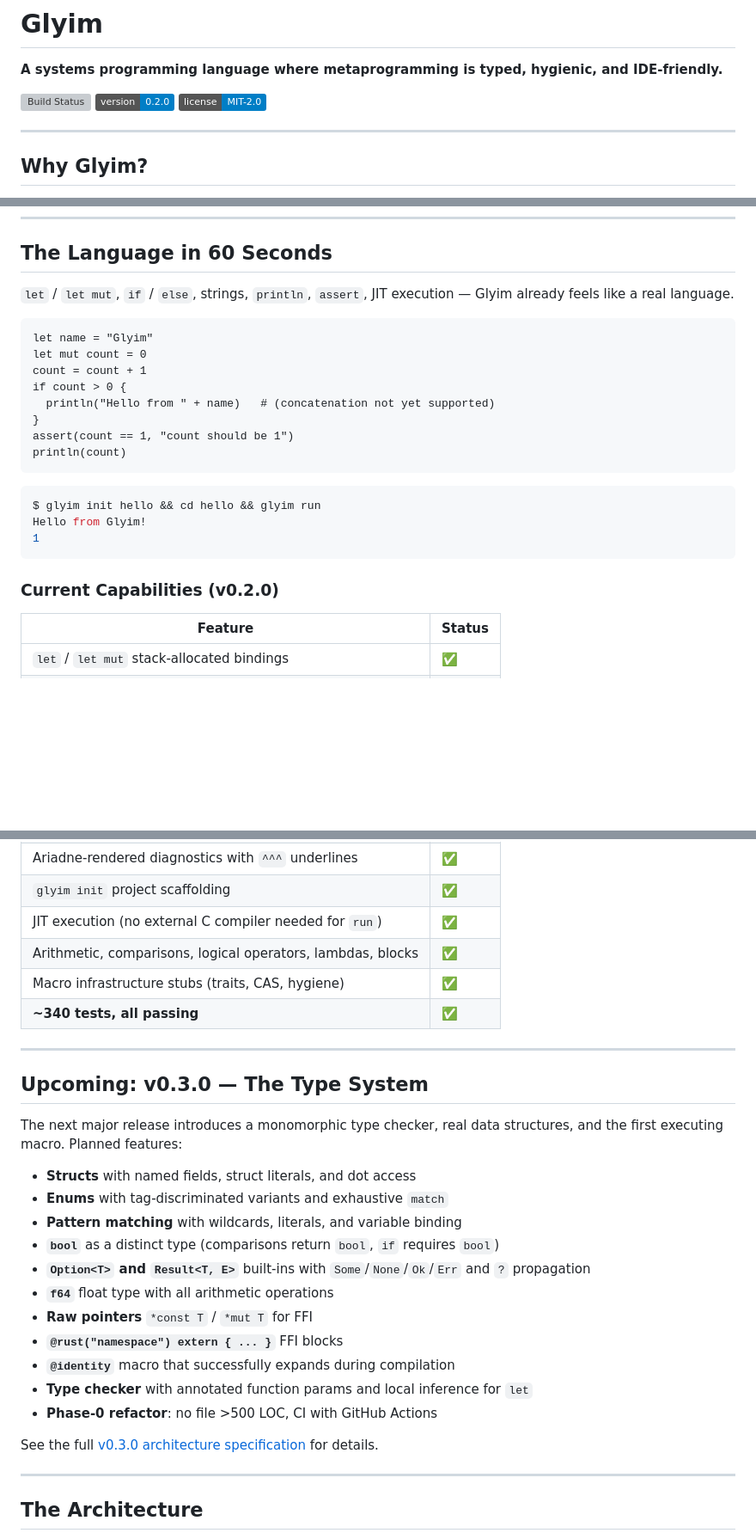
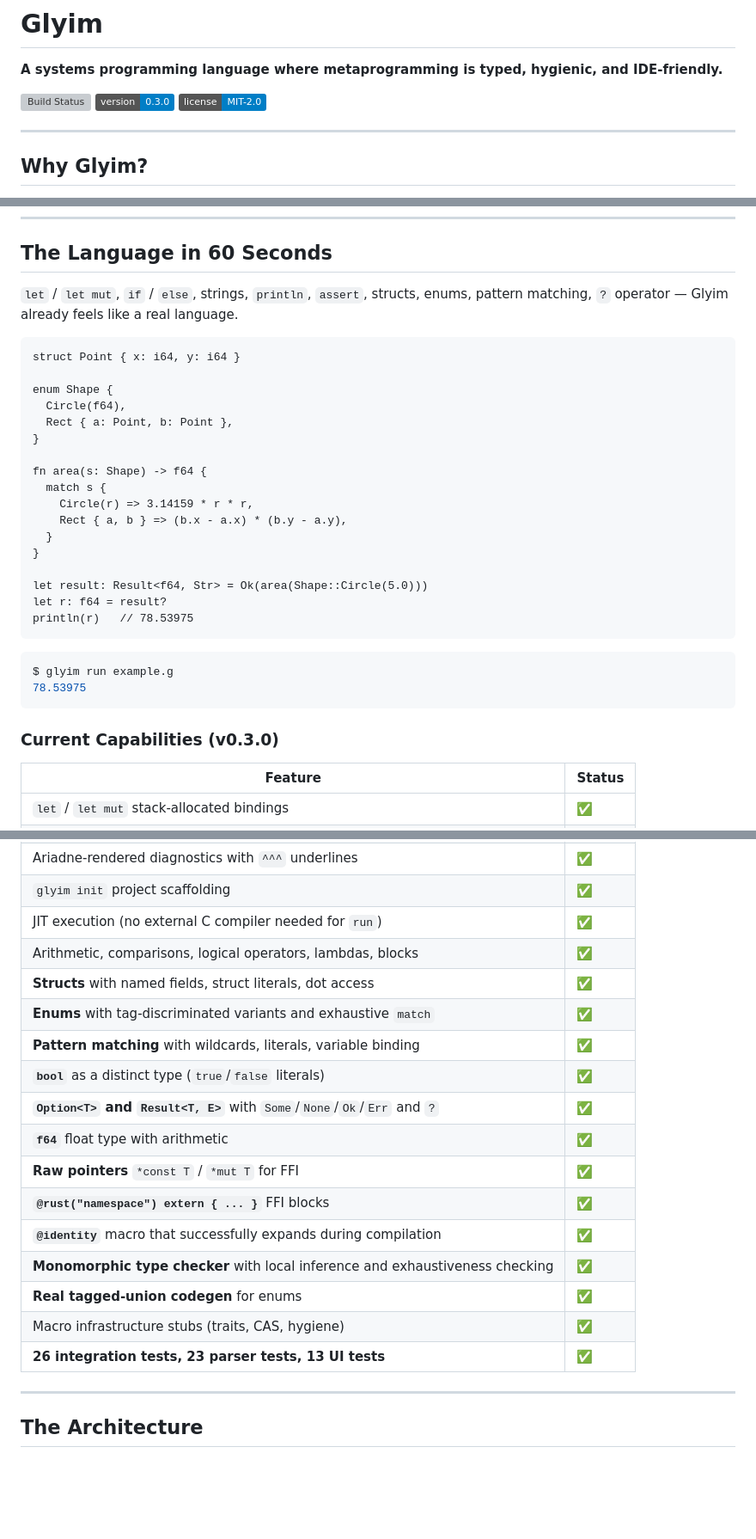
Before and after one commit to elcoosp/glyim, a Markdown page: README.md, 3 parts joined by grey strips. Shown at 86% size. Rendered like a GitHub page; badges without logos; blank space fills up the shorter version; grey boxes are pictures that could not be loaded.

````diff
--- a/README.md
+++ b/README.md
@@ -3,7 +3,7 @@
 **A systems programming language where metaprogramming is typed, hygienic, and IDE‑friendly.**
 
 [![Build Status](https://img.shields.io/github/actions/workflow/status/your-org/glyim/ci.yml?branch=main)](https://github.com/your-org/glyim/actions)
-[![Version](https://img.shields.io/badge/version-0.2.0-blue)](https://github.com/your-org/glyim/releases)
+[![Version](https://img.shields.io/badge/version-0.3.0-blue)](https://github.com/your-org/glyim/releases)
 [![License](https://img.shields.io/badge/license-MIT--2.0-blue)](LICENSE)
 
 ---
@@ -36,26 +36,34 @@ struct User {
 
 ## The Language in 60 Seconds
 
-`let` / `let mut`, `if` / `else`, strings, `println`, `assert`, JIT execution — Glyim already feels like a real language.
+`let` / `let mut`, `if` / `else`, strings, `println`, `assert`, structs, enums, pattern matching, `?` operator — Glyim already feels like a real language.
 
 ```glyim
-let name = "Glyim"
-let mut count = 0
-count = count + 1
-if count > 0 {
-  println("Hello from " + name)   # (concatenation not yet supported)
+struct Point { x: i64, y: i64 }
+
+enum Shape {
+  Circle(f64),
+  Rect { a: Point, b: Point },
 }
-assert(count == 1, "count should be 1")
-println(count)
+
+fn area(s: Shape) -> f64 {
+  match s {
+    Circle(r) => 3.14159 * r * r,
+    Rect { a, b } => (b.x - a.x) * (b.y - a.y),
+  }
+}
+
+let result: Result<f64, Str> = Ok(area(Shape::Circle(5.0)))
+let r: f64 = result?
+println(r)   // 78.53975
 ```
 
 ```bash
-$ glyim init hello && cd hello && glyim run
-Hello from Glyim!
-1
+$ glyim run example.g
+78.53975
 ```
 
-### Current Capabilities (v0.2.0)
+### Current Capabilities (v0.3.0)
 
 | Feature | Status |
 |---------|--------|
@@ -71,28 +79,19 @@ Hello from Glyim!
 | `glyim init` project scaffolding | ✅ |
 | JIT execution (no external C compiler needed for `run`) | ✅ |
 | Arithmetic, comparisons, logical operators, lambdas, blocks | ✅ |
+| **Structs** with named fields, struct literals, dot access | ✅ |
+| **Enums** with tag‑discriminated variants and exhaustive `match` | ✅ |
+| **Pattern matching** with wildcards, literals, variable binding | ✅ |
+| **`bool`** as a distinct type (`true`/`false` literals) | ✅ |
+| **`Option<T>` and `Result<T, E>`** with `Some`/`None`/`Ok`/`Err` and `?` | ✅ |
+| **`f64`** float type with arithmetic | ✅ |
+| **Raw pointers** `*const T` / `*mut T` for FFI | ✅ |
+| **`@rust("namespace") extern { ... }`** FFI blocks | ✅ |
+| **`@identity`** macro that successfully expands during compilation | ✅ |
+| **Monomorphic type checker** with local inference and exhaustiveness checking | ✅ |
+| **Real tagged‑union codegen** for enums | ✅ |
 | Macro infrastructure stubs (traits, CAS, hygiene) | ✅ |
-| **~340 tests, all passing** | ✅ |
-
----
-
-## Upcoming: v0.3.0 — The Type System
-
-The next major release introduces a monomorphic type checker, real data structures, and the first executing macro. Planned features:
-
-- **Structs** with named fields, struct literals, and dot access
-- **Enums** with tag‑discriminated variants and exhaustive `match`
-- **Pattern matching** with wildcards, literals, and variable binding
-- **`bool`** as a distinct type (comparisons return `bool`, `if` requires `bool`)
-- **`Option<T>` and `Result<T, E>`** built‑ins with `Some`/`None`/`Ok`/`Err` and `?` propagation
-- **`f64`** float type with all arithmetic operations
-- **Raw pointers** `*const T` / `*mut T` for FFI
-- **`@rust("namespace") extern { ... }`** FFI blocks
-- **`@identity`** macro that successfully expands during compilation
-- **Type checker** with annotated function params and local inference for `let`
-- **Phase‑0 refactor**: no file >500 LOC, CI with GitHub Actions
-
-See the full [v0.3.0 architecture specification](docs/v0.3.0-architecture.md) for details.
+| **26 integration tests, 23 parser tests, 13 UI tests** | ✅ |
 
 ---
 
````
Also changed, not shown: other parts of README.md (+31 -29 lines).
